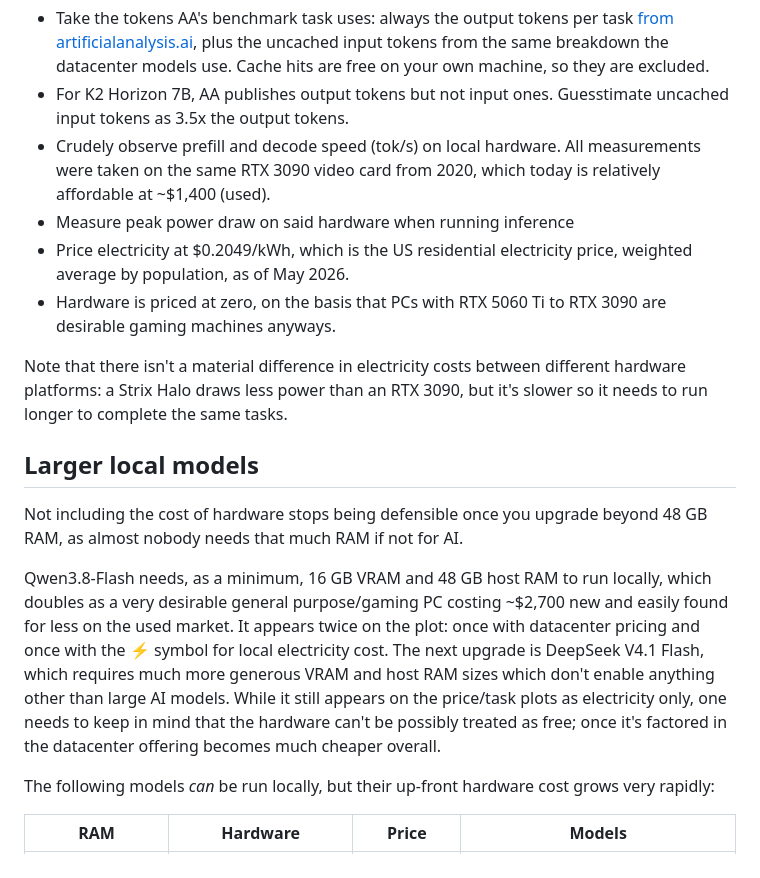
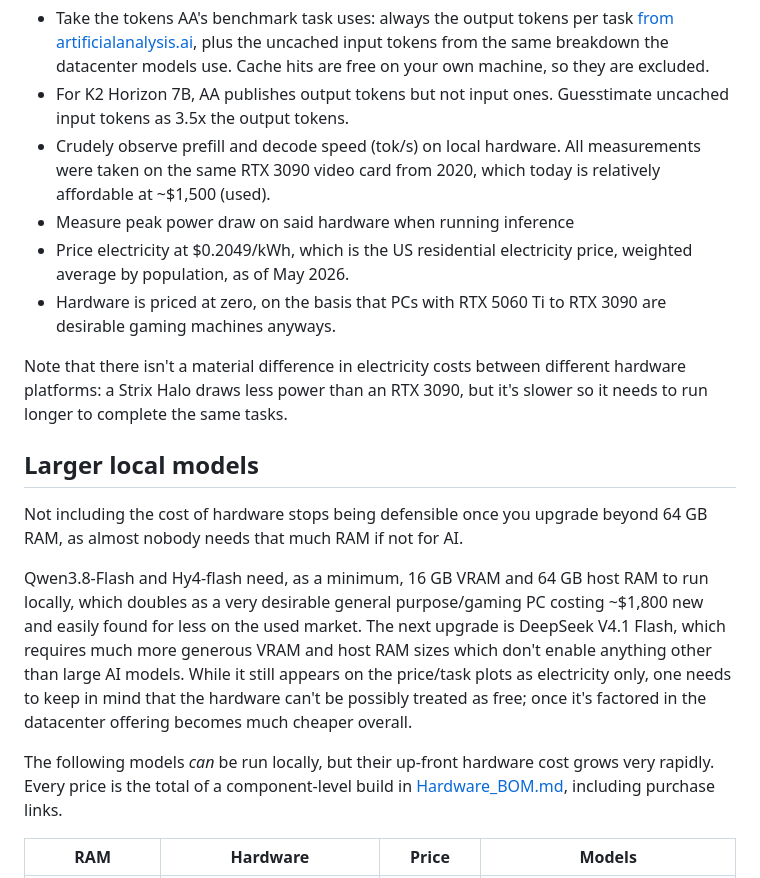
Before and after one commit to crusaderky/llm-intelligence-cost-plot, a Markdown page: README.md, the part around one of its changes. Rendered like a GitHub page.

Commit message:
Ground local hardware in actual market prices

```diff
--- a/README.md
+++ b/README.md
@@ -183,7 +183,7 @@ calculated as follows:
   input tokens as 3.5x the output tokens.
 - Crudely observe prefill and decode speed (tok/s) on local hardware. All measurements
   were taken on the same RTX 3090 video card from 2020, which today is relatively
-  affordable at ~$1,400 (used).
+  affordable at ~$1,500 (used).
 - Measure peak power draw on said hardware when running inference
 - Price electricity at $0.2049/kWh, which is the US residential electricity price,
   weighted average by population, as of May 2026.
@@ -196,21 +196,20 @@ it needs to run longer to complete the same tasks.
 
 ## Larger local models
 
-Not including the cost of hardware stops being defensible once you upgrade beyond 48 GB
+Not including the cost of hardware stops being defensible once you upgrade beyond 64 GB
 RAM, as almost nobody needs that much RAM if not for AI.
 
-Qwen3.8-Flash needs, as a minimum, 16 GB VRAM and 48 GB host RAM to run locally, which
-doubles as a very desirable general purpose/gaming PC costing ~$2,700 new and easily
-found for less on the used market. It appears twice on the plot: once with datacenter
-pricing and once with the ⚡ symbol for local electricity cost. The next upgrade is
-DeepSeek V4.1 Flash, which requires much more generous VRAM and host RAM sizes which
-don't enable anything other than large AI models. While it still appears on the
-price/task plots as electricity only, one needs to keep in mind that the hardware can't
-be possibly treated as free; once it's factored in the datacenter offering becomes much
-cheaper overall.
+Qwen3.8-Flash and Hy4-flash need, as a minimum, 16 GB VRAM and 64 GB host RAM to run
+locally, which doubles as a very desirable general purpose/gaming PC costing ~$1,800 new
+and easily found for less on the used market. The next upgrade is DeepSeek V4.1 Flash,
+which requires much more generous VRAM and host RAM sizes which don't enable anything
+other than large AI models. While it still appears on the price/task plots as
+electricity only, one needs to keep in mind that the hardware can't be possibly treated
+as free; once it's factored in the datacenter offering becomes much cheaper overall.
 
 The following models _can_ be run locally, but their up-front hardware cost grows very
-rapidly:
+rapidly. Every price is the total of a component-level build in
+[Hardware_BOM.md](Hardware_BOM.md), including purchase links.
 
 | RAM | Hardware | Price | Models |
 | --- | --- | --- | --- |
```
Also changed, not shown: other parts of README.md (+14 -14 lines), AGENTS.md (+4 -1 lines), Hardware_BOM.md (added, +182 -0 lines), plots/all_models.png, plots/local_hardware.png, plots/low_cost.png, 6 other files.
